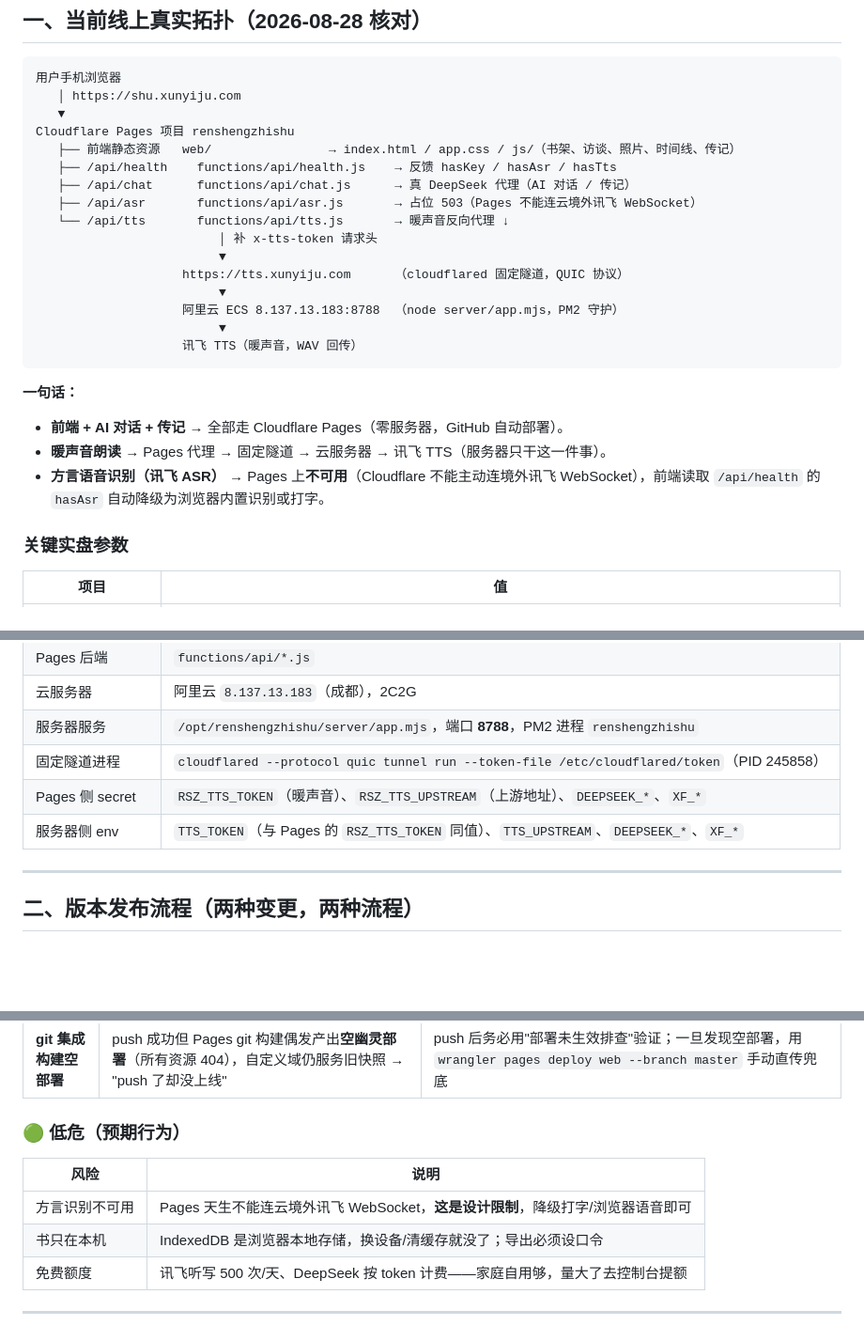
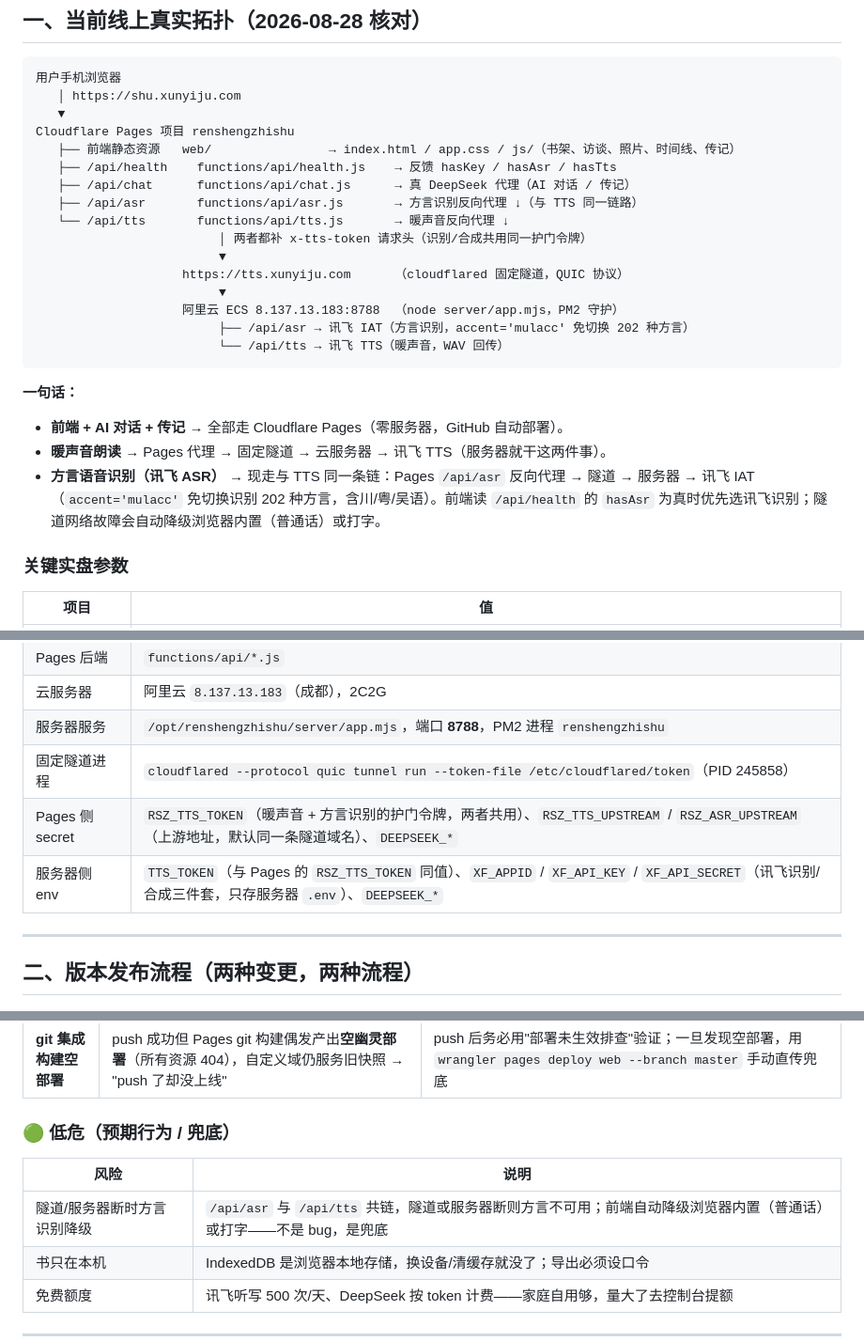
Before and after one commit to l2535305968-crypto/life-long-forover, a Markdown page: docs/10-版本发布与风险清单.md, 3 parts joined by grey strips. Shown at 94% size. GitHub-like rendering; blank space fills up the shorter version.

Commit message:
文档同步：方言识别已上线，更新拓扑/排查/风险与 05b 旧结论
- 10-版本发布与风险清单：/api/asr 由 503 占位改为反向代理（与 TTS 同链）；
  hasAsr 由 RSZ_TTS_TOKEN 决定；服务器 .env 存讯飞三件套；排查表与风险表更新。
- 05b：更正"Pages 必不支持讯飞"旧结论，标注 2026-08-28 方言识别已上线。

````diff
--- a/docs/10-版本发布与风险清单.md
+++ b/docs/10-版本发布与风险清单.md
@@ -17,21 +17,21 @@ Cloudflare Pages 项目 renshengzhishu
    ├── 前端静态资源   web/                → index.html / app.css / js/（书架、访谈、照片、时间线、传记）
    ├── /api/health    functions/api/health.js    → 反馈 hasKey / hasAsr / hasTts
    ├── /api/chat      functions/api/chat.js      → 真 DeepSeek 代理（AI 对话 / 传记）
-   ├── /api/asr       functions/api/asr.js       → 占位 503（Pages 不能连云境外讯飞 WebSocket）
+   ├── /api/asr       functions/api/asr.js       → 方言识别反向代理 ↓（与 TTS 同一链路）
    └── /api/tts       functions/api/tts.js       → 暖声音反向代理 ↓
-                         │ 补 x-tts-token 请求头
+                         │ 两者都补 x-tts-token 请求头（识别/合成共用同一护门令牌）
                          ▼
                     https://tts.xunyiju.com      （cloudflared 固定隧道，QUIC 协议）
                          ▼
                     阿里云 ECS 8.137.13.183:8788  （node server/app.mjs，PM2 守护）
-                         ▼
-                    讯飞 TTS（暖声音，WAV 回传）
+                         ├── /api/asr → 讯飞 IAT（方言识别，accent='mulacc' 免切换 202 种方言）
+                         └── /api/tts → 讯飞 TTS（暖声音，WAV 回传）
 ```
 
 **一句话：**
 - **前端 + AI 对话 + 传记** → 全部走 Cloudflare Pages（零服务器，GitHub 自动部署）。
-- **暖声音朗读** → Pages 代理 → 固定隧道 → 云服务器 → 讯飞 TTS（服务器只干这一件事）。
-- **方言语音识别（讯飞 ASR）** → Pages 上**不可用**（Cloudflare 不能主动连境外讯飞 WebSocket），前端读取 `/api/health` 的 `hasAsr` 自动降级为浏览器内置识别或打字。
+- **暖声音朗读** → Pages 代理 → 固定隧道 → 云服务器 → 讯飞 TTS（服务器就干这两件事）。
+- **方言语音识别（讯飞 ASR）** → 现走与 TTS 同一条链：Pages `/api/asr` 反向代理 → 隧道 → 服务器 → 讯飞 IAT（`accent='mulacc'` 免切换识别 202 种方言，含川/粤/吴语）。前端读 `/api/health` 的 `hasAsr` 为真时优先选讯飞识别；隧道网络故障会自动降级浏览器内置（普通话）或打字。
 
 ### 关键实盘参数
 
@@ -46,8 +46,8 @@ Cloudflare Pages 项目 renshengzhishu
 | 云服务器 | 阿里云 `8.137.13.183`（成都），2C2G |
 | 服务器服务 | `/opt/renshengzhishu/server/app.mjs`，端口 **8788**，PM2 进程 `renshengzhishu` |
 | 固定隧道进程 | `cloudflared --protocol quic tunnel run --token-file /etc/cloudflared/token`（PID 245858） |
-| Pages 侧 secret | `RSZ_TTS_TOKEN`（暖声音）、`RSZ_TTS_UPSTREAM`（上游地址）、`DEEPSEEK_*`、`XF_*` |
-| 服务器侧 env | `TTS_TOKEN`（与 Pages 的 `RSZ_TTS_TOKEN` 同值）、`TTS_UPSTREAM`、`DEEPSEEK_*`、`XF_*` |
+| Pages 侧 secret | `RSZ_TTS_TOKEN`（暖声音 + 方言识别的护门令牌，两者共用）、`RSZ_TTS_UPSTREAM` / `RSZ_ASR_UPSTREAM`（上游地址，默认同一条隧道域名）、`DEEPSEEK_*` |
+| 服务器侧 env | `TTS_TOKEN`（与 Pages 的 `RSZ_TTS_TOKEN` 同值）、`XF_APPID` / `XF_API_KEY` / `XF_API_SECRET`（讯飞识别/合成三件套，只存服务器 `.env`）、`DEEPSEEK_*` |
 
 ---
 
@@ -217,10 +217,10 @@ push 成功后线上没变化，按顺序查：
 | 环境变量改完没重部署 | Pages 的 secret 改了但没 `pages deploy`，Functions 读不到旧值 | 固定流程：改 secret → 必 `wrangler pages deploy` 一次 |
 | **git 集成构建空部署** | push 成功但 Pages git 构建偶发产出**空幽灵部署**（所有资源 404），自定义域仍服务旧快照 → "push 了却没上线" | push 后务必用"部署未生效排查"验证；一旦发现空部署，用 `wrangler pages deploy web --branch master` 手动直传兜底 |
 
-### 🟢 低危（预期行为）
+### 🟢 低危（预期行为 / 兜底）
 | 风险 | 说明 |
 |------|------|
-| 方言识别不可用 | Pages 天生不能连云境外讯飞 WebSocket，**这是设计限制**，降级打字/浏览器语音即可 |
+| 隧道/服务器断时方言识别降级 | `/api/asr` 与 `/api/tts` 共链，隧道或服务器断则方言不可用；前端自动降级浏览器内置（普通话）或打字——不是 bug，是兜底 |
 | 书只在本机 | IndexedDB 是浏览器本地存储，换设备/清缓存就没了；导出必须设口令 |
 | 免费额度 | 讯飞听写 500 次/天、DeepSeek 按 token 计费——家庭自用够，量大了去控制台提额 |
 
````
Also changed, not shown: other parts of docs/10-版本发布与风险清单.md (+1 -1 lines), docs/05b-部署决策与实盘变更记录.md (+1 -1 lines).
